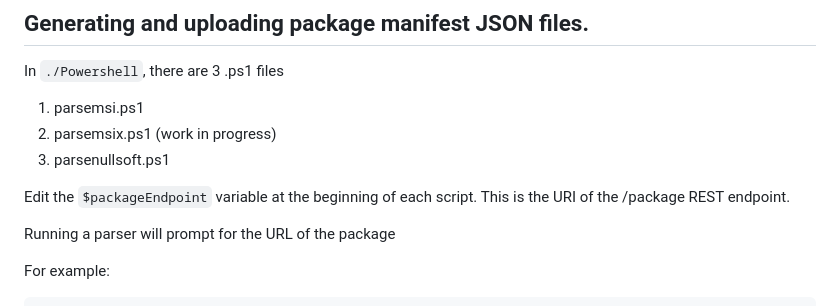
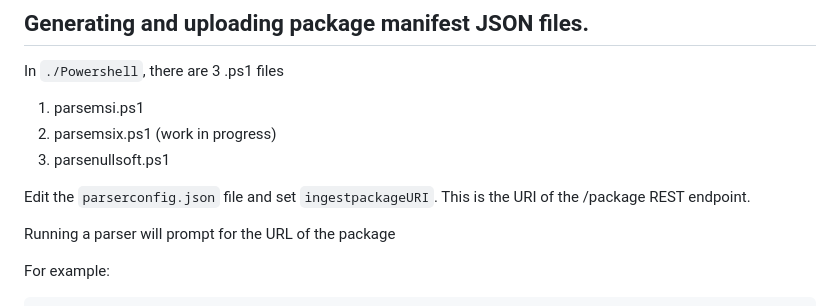
Before and after one commit to treytesoro/wingetnodets, a Markdown page: README.md, the part around the change. Drawn GitHub-style.

```diff
--- a/README.md
+++ b/README.md
@@ -56,7 +56,7 @@ In `./Powershell`, there are 3 .ps1 files
 2. parsemsix.ps1 (work in progress)
 3. parsenullsoft.ps1
 
-Edit the `$packageEndpoint` variable at the beginning of each script. This is the URI of the /package REST endpoint.
+Edit the `parserconfig.json` file and set `ingestpackageURI`. This is the URI of the /package REST endpoint.
 
 Running a parser will prompt for the URL of the package
 
```
